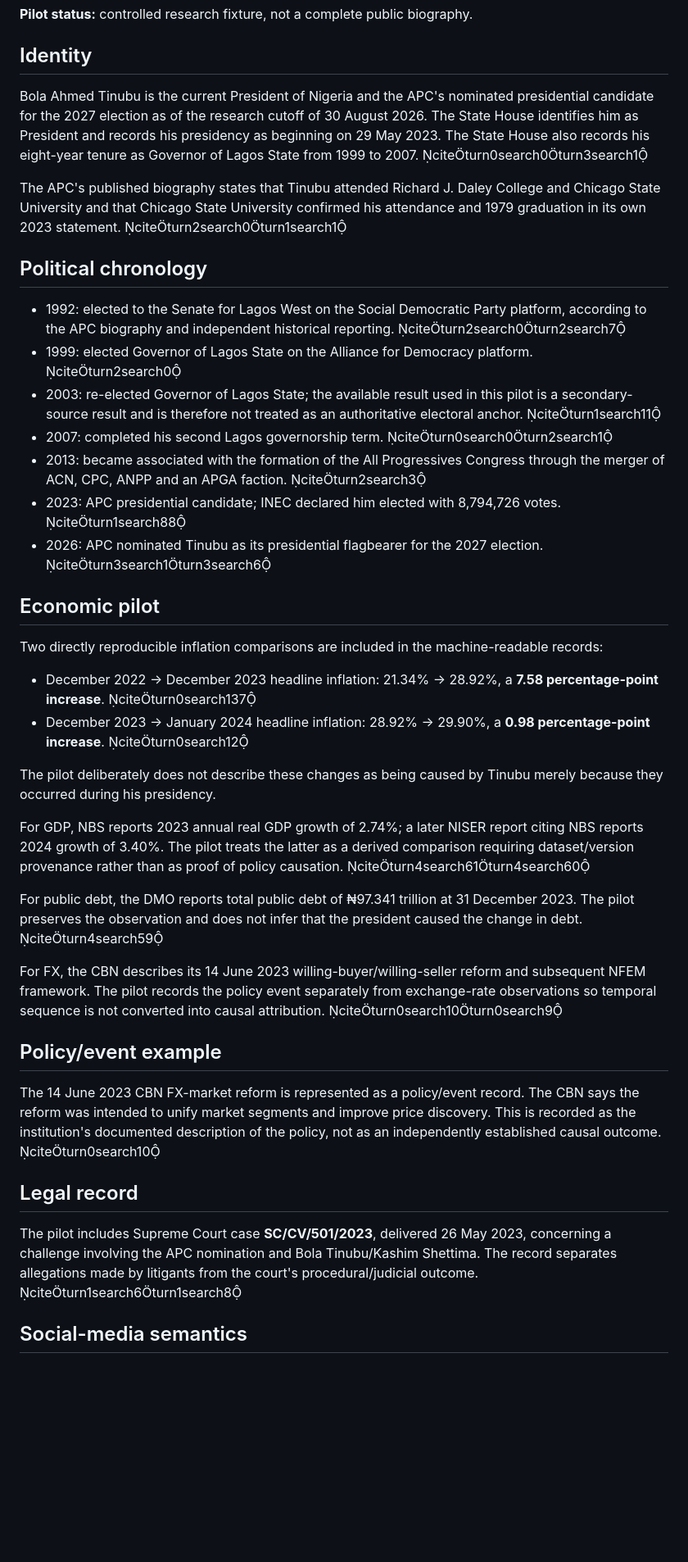
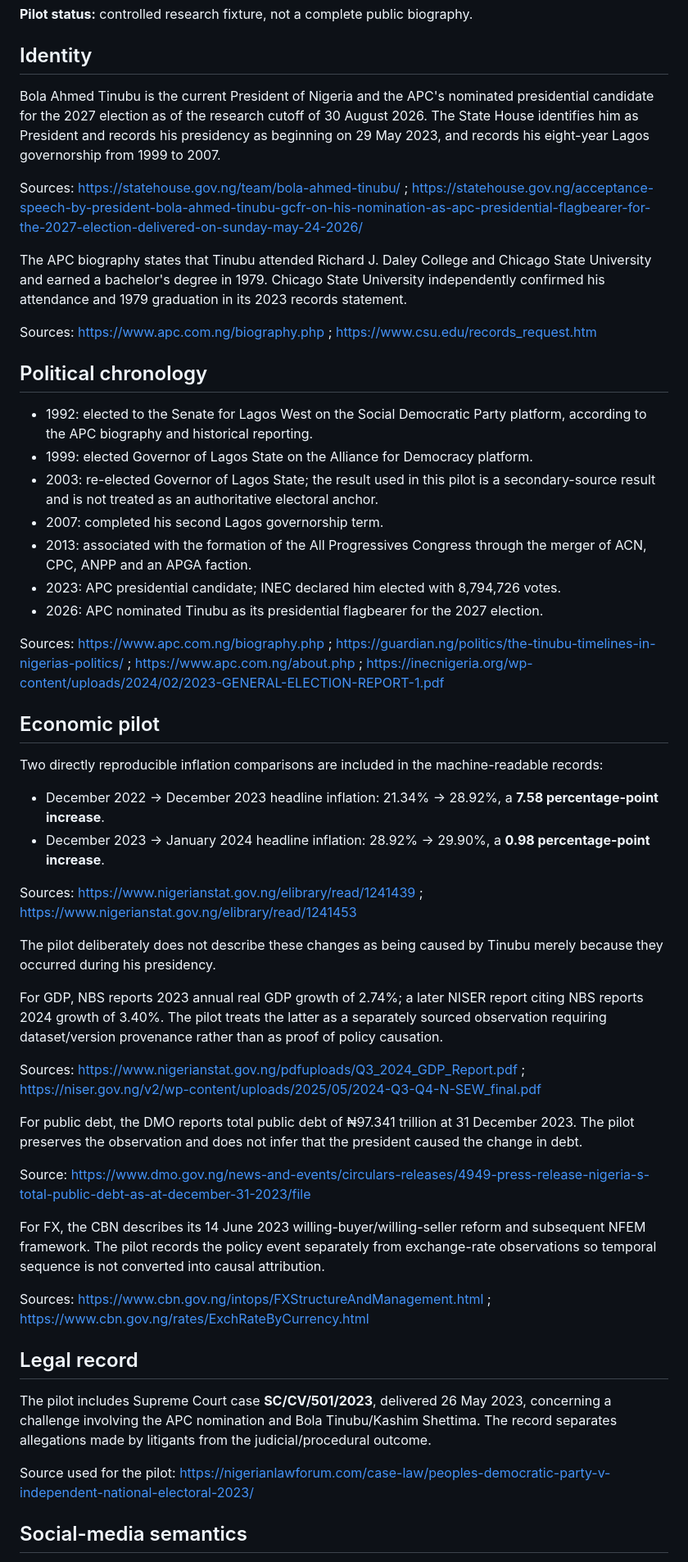
Before and after one commit to maxxmitchy/2027-Election, a Markdown page: candidates/bola-ahmed-tinubu/README.md, the part around one of its changes. Shown at 82% size. Rendered like a GitHub page; blank space fills up the shorter version.

Commit message:
research: clean pilot dossier source references

```diff
--- a/candidates/bola-ahmed-tinubu/README.md
+++ b/candidates/bola-ahmed-tinubu/README.md
@@ -4,42 +4,54 @@
 
 ## Identity
 
-Bola Ahmed Tinubu is the current President of Nigeria and the APC's nominated presidential candidate for the 2027 election as of the research cutoff of 30 August 2026. The State House identifies him as President and records his presidency as beginning on 29 May 2023. The State House also records his eight-year tenure as Governor of Lagos State from 1999 to 2007. citeturn0search0turn3search1
+Bola Ahmed Tinubu is the current President of Nigeria and the APC's nominated presidential candidate for the 2027 election as of the research cutoff of 30 August 2026. The State House identifies him as President and records his presidency as beginning on 29 May 2023, and records his eight-year Lagos governorship from 1999 to 2007.
 
-The APC's published biography states that Tinubu attended Richard J. Daley College and Chicago State University and that Chicago State University confirmed his attendance and 1979 graduation in its own 2023 statement. citeturn2search0turn1search1
+Sources: https://statehouse.gov.ng/team/bola-ahmed-tinubu/ ; https://statehouse.gov.ng/acceptance-speech-by-president-bola-ahmed-tinubu-gcfr-on-his-nomination-as-apc-presidential-flagbearer-for-the-2027-election-delivered-on-sunday-may-24-2026/
+
+The APC biography states that Tinubu attended Richard J. Daley College and Chicago State University and earned a bachelor's degree in 1979. Chicago State University independently confirmed his attendance and 1979 graduation in its 2023 records statement.
+
+Sources: https://www.apc.com.ng/biography.php ; https://www.csu.edu/records_request.htm
 
 ## Political chronology
 
-- 1992: elected to the Senate for Lagos West on the Social Democratic Party platform, according to the APC biography and independent historical reporting. citeturn2search0turn2search7
-- 1999: elected Governor of Lagos State on the Alliance for Democracy platform. citeturn2search0
-- 2003: re-elected Governor of Lagos State; the available result used in this pilot is a secondary-source result and is therefore not treated as an authoritative electoral anchor. citeturn1search11
-- 2007: completed his second Lagos governorship term. citeturn0search0turn2search1
-- 2013: became associated with the formation of the All Progressives Congress through the merger of ACN, CPC, ANPP and an APGA faction. citeturn2search3
-- 2023: APC presidential candidate; INEC declared him elected with 8,794,726 votes. citeturn1search88
-- 2026: APC nominated Tinubu as its presidential flagbearer for the 2027 election. citeturn3search1turn3search6
+- 1992: elected to the Senate for Lagos West on the Social Democratic Party platform, according to the APC biography and historical reporting.
+- 1999: elected Governor of Lagos State on the Alliance for Democracy platform.
+- 2003: re-elected Governor of Lagos State; the result used in this pilot is a secondary-source result and is not treated as an authoritative electoral anchor.
+- 2007: completed his second Lagos governorship term.
+- 2013: associated with the formation of the All Progressives Congress through the merger of ACN, CPC, ANPP and an APGA faction.
+- 2023: APC presidential candidate; INEC declared him elected with 8,794,726 votes.
+- 2026: APC nominated Tinubu as its presidential flagbearer for the 2027 election.
+
+Sources: https://www.apc.com.ng/biography.php ; https://guardian.ng/politics/the-tinubu-timelines-in-nigerias-politics/ ; https://www.apc.com.ng/about.php ; https://inecnigeria.org/wp-content/uploads/2024/02/2023-GENERAL-ELECTION-REPORT-1.pdf
 
 ## Economic pilot
 
 Two directly reproducible inflation comparisons are included in the machine-readable records:
 
-- December 2022 → December 2023 headline inflation: 21.34% → 28.92%, a **7.58 percentage-point increase**. citeturn0search137
-- December 2023 → January 2024 headline inflation: 28.92% → 29.90%, a **0.98 percentage-point increase**. citeturn0search12
+- December 2022 → December 2023 headline inflation: 21.34% → 28.92%, a **7.58 percentage-point increase**.
+- December 2023 → January 2024 headline inflation: 28.92% → 29.90%, a **0.98 percentage-point increase**.
+
+Sources: https://www.nigerianstat.gov.ng/elibrary/read/1241439 ; https://www.nigerianstat.gov.ng/elibrary/read/1241453
 
 The pilot deliberately does not describe these changes as being caused by Tinubu merely because they occurred during his presidency.
 
-For GDP, NBS reports 2023 annual real GDP growth of 2.74%; a later NISER report citing NBS reports 2024 growth of 3.40%. The pilot treats the latter as a derived comparison requiring dataset/version provenance rather than as proof of policy causation. citeturn4search61turn4search60
+For GDP, NBS reports 2023 annual real GDP growth of 2.74%; a later NISER report citing NBS reports 2024 growth of 3.40%. The pilot treats the latter as a separately sourced observation requiring dataset/version provenance rather than as proof of policy causation.
 
-For public debt, the DMO reports total public debt of ₦97.341 trillion at 31 December 2023. The pilot preserves the observation and does not infer that the president caused the change in debt. citeturn4search59
+Sources: https://www.nigerianstat.gov.ng/pdfuploads/Q3_2024_GDP_Report.pdf ; https://niser.gov.ng/v2/wp-content/uploads/2025/05/2024-Q3-Q4-N-SEW_final.pdf
 
-For FX, the CBN describes its 14 June 2023 willing-buyer/willing-seller reform and subsequent NFEM framework. The pilot records the policy event separately from exchange-rate observations so temporal sequence is not converted into causal attribution. citeturn0search10turn0search9
+For public debt, the DMO reports total public debt of ₦97.341 trillion at 31 December 2023. The pilot preserves the observation and does not infer that the president caused the change in debt.
 
-## Policy/event example
+Source: https://www.dmo.gov.ng/news-and-events/circulars-releases/4949-press-release-nigeria-s-total-public-debt-as-at-december-31-2023/file
 
-The 14 June 2023 CBN FX-market reform is represented as a policy/event record. The CBN says the reform was intended to unify market segments and improve price discovery. This is recorded as the institution's documented description of the policy, not as an independently established causal outcome. citeturn0search10
+For FX, the CBN describes its 14 June 2023 willing-buyer/willing-seller reform and subsequent NFEM framework. The pilot records the policy event separately from exchange-rate observations so temporal sequence is not converted into causal attribution.
+
+Sources: https://www.cbn.gov.ng/intops/FXStructureAndManagement.html ; https://www.cbn.gov.ng/rates/ExchRateByCurrency.html
 
 ## Legal record
 
-The pilot includes Supreme Court case **SC/CV/501/2023**, delivered 26 May 2023, concerning a challenge involving the APC nomination and Bola Tinubu/Kashim Shettima. The record separates allegations made by litigants from the court's procedural/judicial outcome. citeturn1search6turn1search8
+The pilot includes Supreme Court case **SC/CV/501/2023**, delivered 26 May 2023, concerning a challenge involving the APC nomination and Bola Tinubu/Kashim Shettima. The record separates allegations made by litigants from the judicial/procedural outcome.
+
+Source used for the pilot: https://nigerianlawforum.com/case-law/peoples-democratic-party-v-independent-national-electoral-2023/
 
 ## Social-media semantics
 
```
Also changed, not shown: other parts of candidates/bola-ahmed-tinubu/README.md (+12 -6 lines).
